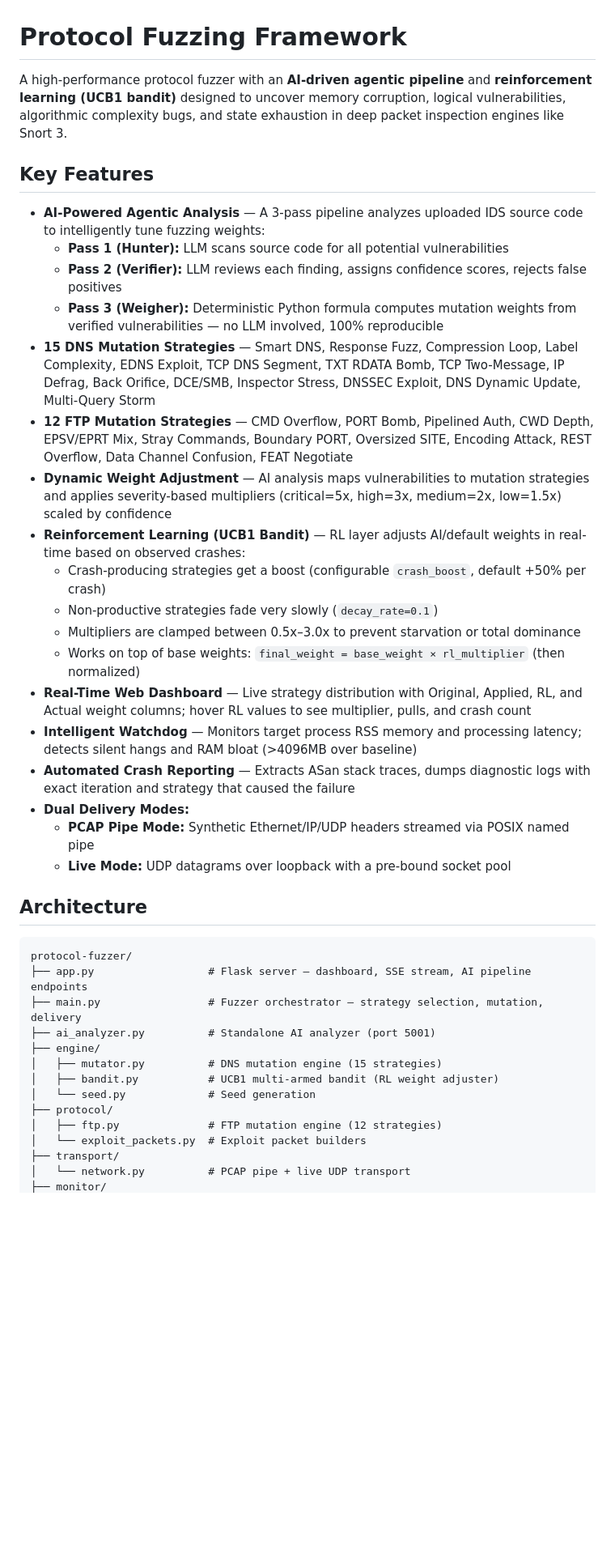
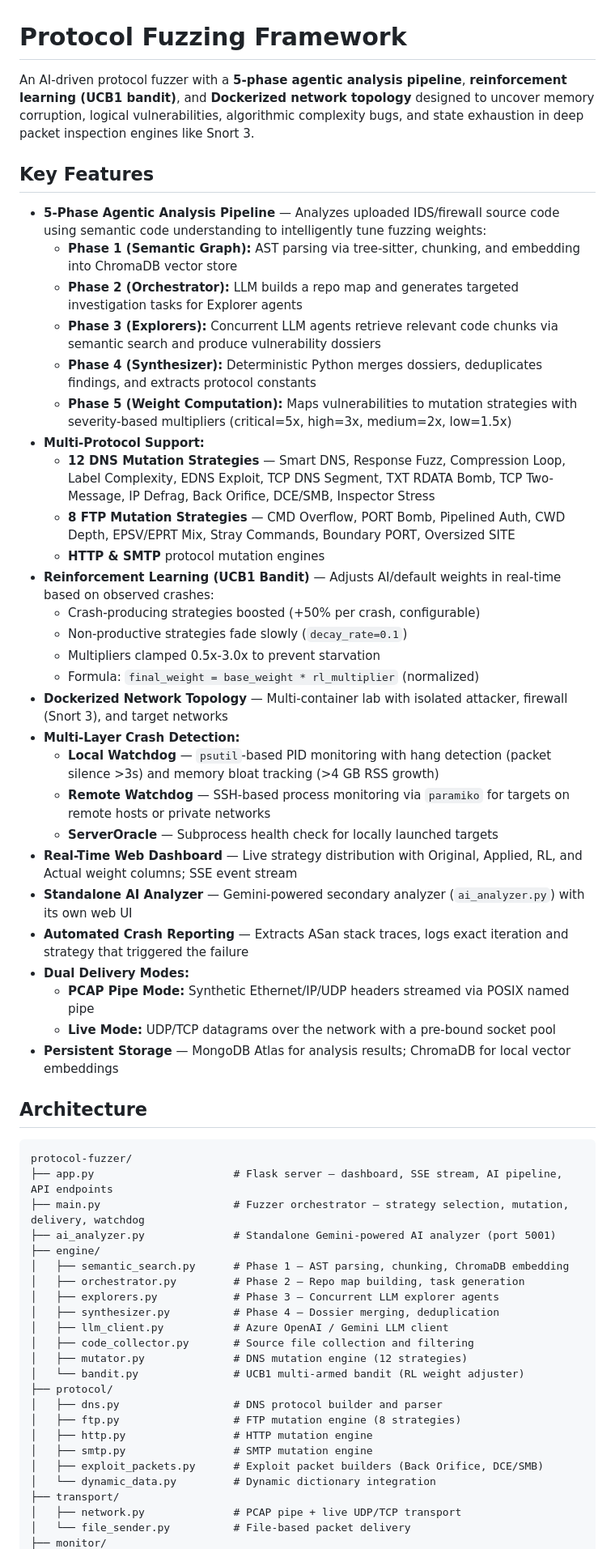
Before and after one commit to soghatak-ai/Protocol-Fuzzing-Framework, a Markdown page: README.md, the part around one of its changes. Shown at 81% size. Drawn GitHub-style; blank space fills up the shorter version.

Commit message:
Update README with 5-phase pipeline, Docker topology, multi-protocol support, crash detection, and tech stack

````diff
--- a/README.md
+++ b/README.md
@@ -1,42 +1,61 @@
 # Protocol Fuzzing Framework
 
-A high-performance protocol fuzzer with an **AI-driven agentic pipeline** and **reinforcement learning (UCB1 bandit)** designed to uncover memory corruption, logical vulnerabilities, algorithmic complexity bugs, and state exhaustion in deep packet inspection engines like Snort 3.
+An AI-driven protocol fuzzer with a **5-phase agentic analysis pipeline**, **reinforcement learning (UCB1 bandit)**, and **Dockerized network topology** designed to uncover memory corruption, logical vulnerabilities, algorithmic complexity bugs, and state exhaustion in deep packet inspection engines like Snort 3.
 
 ## Key Features
 
-- **AI-Powered Agentic Analysis** — A 3-pass pipeline analyzes uploaded IDS source code to intelligently tune fuzzing weights:
-  - **Pass 1 (Hunter):** LLM scans source code for all potential vulnerabilities
-  - **Pass 2 (Verifier):** LLM reviews each finding, assigns confidence scores, rejects false positives
-  - **Pass 3 (Weigher):** Deterministic Python formula computes mutation weights from verified vulnerabilities — no LLM involved, 100% reproducible
-- **15 DNS Mutation Strategies** — Smart DNS, Response Fuzz, Compression Loop, Label Complexity, EDNS Exploit, TCP DNS Segment, TXT RDATA Bomb, TCP Two-Message, IP Defrag, Back Orifice, DCE/SMB, Inspector Stress, DNSSEC Exploit, DNS Dynamic Update, Multi-Query Storm
-- **12 FTP Mutation Strategies** — CMD Overflow, PORT Bomb, Pipelined Auth, CWD Depth, EPSV/EPRT Mix, Stray Commands, Boundary PORT, Oversized SITE, Encoding Attack, REST Overflow, Data Channel Confusion, FEAT Negotiate
-- **Dynamic Weight Adjustment** — AI analysis maps vulnerabilities to mutation strategies and applies severity-based multipliers (critical=5x, high=3x, medium=2x, low=1.5x) scaled by confidence
-- **Reinforcement Learning (UCB1 Bandit)** — RL layer adjusts AI/default weights in real-time based on observed crashes:
-  - Crash-producing strategies get a boost (configurable `crash_boost`, default +50% per crash)
-  - Non-productive strategies fade very slowly (`decay_rate=0.1`)
-  - Multipliers are clamped between 0.5x–3.0x to prevent starvation or total dominance
-  - Works on top of base weights: `final_weight = base_weight × rl_multiplier` (then normalized)
-- **Real-Time Web Dashboard** — Live strategy distribution with Original, Applied, RL, and Actual weight columns; hover RL values to see multiplier, pulls, and crash count
-- **Intelligent Watchdog** — Monitors target process RSS memory and processing latency; detects silent hangs and RAM bloat (>4096MB over baseline)
-- **Automated Crash Reporting** — Extracts ASan stack traces, dumps diagnostic logs with exact iteration and strategy that caused the failure
+- **5-Phase Agentic Analysis Pipeline** — Analyzes uploaded IDS/firewall source code using semantic code understanding to intelligently tune fuzzing weights:
+  - **Phase 1 (Semantic Graph):** AST parsing via tree-sitter, chunking, and embedding into ChromaDB vector store
+  - **Phase 2 (Orchestrator):** LLM builds a repo map and generates targeted investigation tasks for Explorer agents
+  - **Phase 3 (Explorers):** Concurrent LLM agents retrieve relevant code chunks via semantic search and produce vulnerability dossiers
+  - **Phase 4 (Synthesizer):** Deterministic Python merges dossiers, deduplicates findings, and extracts protocol constants
+  - **Phase 5 (Weight Computation):** Maps vulnerabilities to mutation strategies with severity-based multipliers (critical=5x, high=3x, medium=2x, low=1.5x)
+- **Multi-Protocol Support:**
+  - **12 DNS Mutation Strategies** — Smart DNS, Response Fuzz, Compression Loop, Label Complexity, EDNS Exploit, TCP DNS Segment, TXT RDATA Bomb, TCP Two-Message, IP Defrag, Back Orifice, DCE/SMB, Inspector Stress
+  - **8 FTP Mutation Strategies** — CMD Overflow, PORT Bomb, Pipelined Auth, CWD Depth, EPSV/EPRT Mix, Stray Commands, Boundary PORT, Oversized SITE
+  - **HTTP & SMTP** protocol mutation engines
+- **Reinforcement Learning (UCB1 Bandit)** — Adjusts AI/default weights in real-time based on observed crashes:
+  - Crash-producing strategies boosted (+50% per crash, configurable)
+  - Non-productive strategies fade slowly (`decay_rate=0.1`)
+  - Multipliers clamped 0.5x-3.0x to prevent starvation
+  - Formula: `final_weight = base_weight * rl_multiplier` (normalized)
+- **Dockerized Network Topology** — Multi-container lab with isolated attacker, firewall (Snort 3), and target networks
+- **Multi-Layer Crash Detection:**
+  - **Local Watchdog** — `psutil`-based PID monitoring with hang detection (packet silence >3s) and memory bloat tracking (>4 GB RSS growth)
+  - **Remote Watchdog** — SSH-based process monitoring via `paramiko` for targets on remote hosts or private networks
+  - **ServerOracle** — Subprocess health check for locally launched targets
+- **Real-Time Web Dashboard** — Live strategy distribution with Original, Applied, RL, and Actual weight columns; SSE event stream
+- **Standalone AI Analyzer** — Gemini-powered secondary analyzer (`ai_analyzer.py`) with its own web UI
+- **Automated Crash Reporting** — Extracts ASan stack traces, logs exact iteration and strategy that triggered the failure
 - **Dual Delivery Modes:**
   - **PCAP Pipe Mode:** Synthetic Ethernet/IP/UDP headers streamed via POSIX named pipe
-  - **Live Mode:** UDP datagrams over loopback with a pre-bound socket pool
+  - **Live Mode:** UDP/TCP datagrams over the network with a pre-bound socket pool
+- **Persistent Storage** — MongoDB Atlas for analysis results; ChromaDB for local vector embeddings
 
 ## Architecture
 
 ```
 protocol-fuzzer/
-├── app.py                  # Flask server — dashboard, SSE stream, AI pipeline endpoints
-├── main.py                 # Fuzzer orchestrator — strategy selection, mutation, delivery
-├── ai_analyzer.py          # Standalone AI analyzer (port 5001)
+├── app.py                      # Flask server — dashboard, SSE stream, AI pipeline, API endpoints
+├── main.py                     # Fuzzer orchestrator — strategy selection, mutation, delivery, watchdog
+├── ai_analyzer.py              # Standalone Gemini-powered AI analyzer (port 5001)
 ├── engine/
-│   ├── mutator.py          # DNS mutation engine (15 strategies)
-│   ├── bandit.py           # UCB1 multi-armed bandit (RL weight adjuster)
-│   └── seed.py             # Seed generation
+│   ├── semantic_search.py      # Phase 1 — AST parsing, chunking, ChromaDB embedding
+│   ├── orchestrator.py         # Phase 2 — Repo map building, task generation
+│   ├── explorers.py            # Phase 3 — Concurrent LLM explorer agents
+│   ├── synthesizer.py          # Phase 4 — Dossier merging, deduplication
+│   ├── llm_client.py           # Azure OpenAI / Gemini LLM client
+│   ├── code_collector.py       # Source file collection and filtering
+│   ├── mutator.py              # DNS mutation engine (12 strategies)
+│   └── bandit.py               # UCB1 multi-armed bandit (RL weight adjuster)
 ├── protocol/
-│   ├── ftp.py              # FTP mutation engine (12 strategies)
-│   └── exploit_packets.py  # Exploit packet builders
+│   ├── dns.py                  # DNS protocol builder and parser
+│   ├── ftp.py                  # FTP mutation engine (8 strategies)
+│   ├── http.py                 # HTTP mutation engine
+│   ├── smtp.py                 # SMTP mutation engine
+│   ├── exploit_packets.py      # Exploit packet builders (Back Orifice, DCE/SMB)
+│   └── dynamic_data.py         # Dynamic dictionary integration
 ├── transport/
-│   └── network.py          # PCAP pipe + live UDP transport
+│   ├── network.py              # PCAP pipe + live UDP/TCP transport
+│   └── file_sender.py          # File-based packet delivery
 ├── monitor/
````
Also changed, not shown: other parts of README.md (+101 -51 lines).
